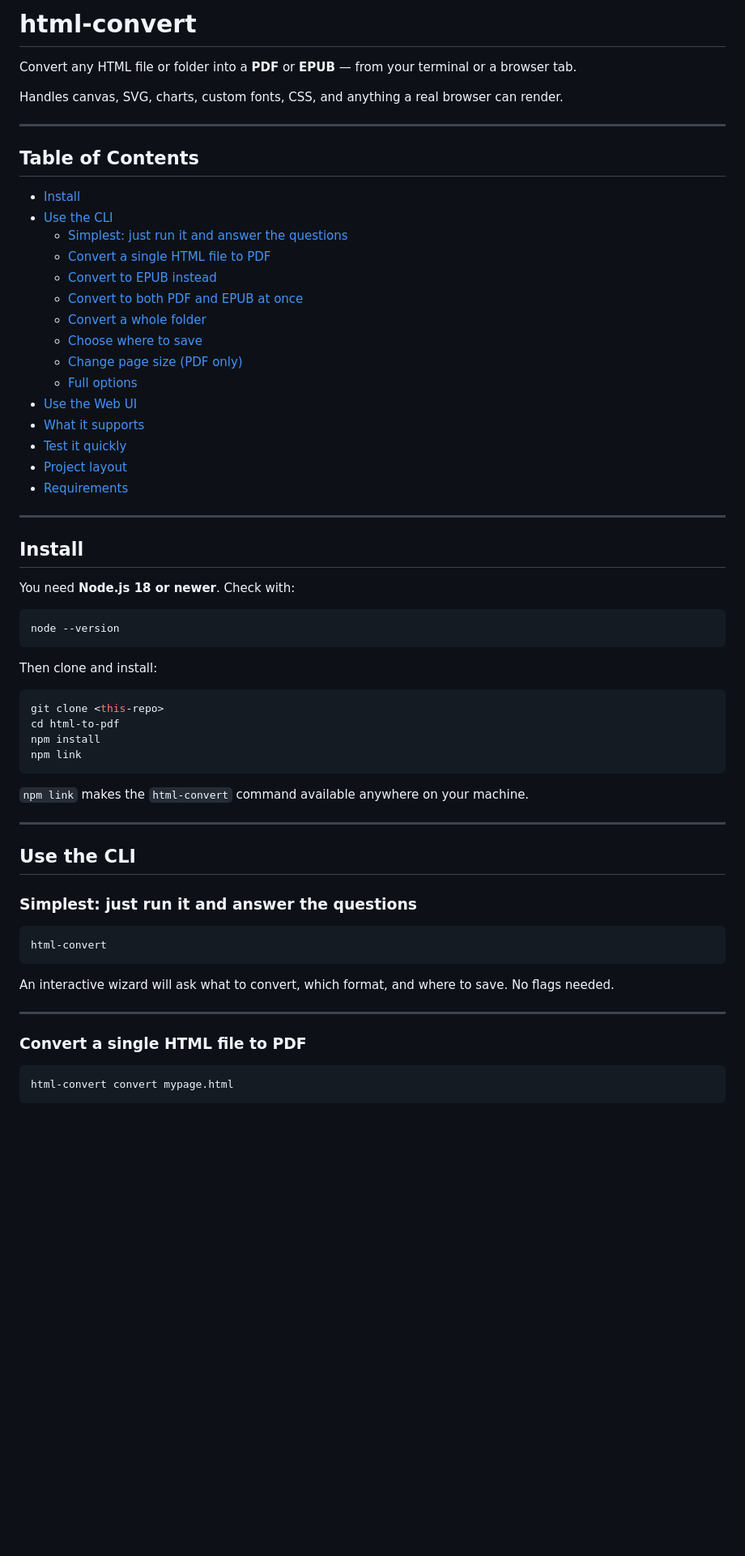
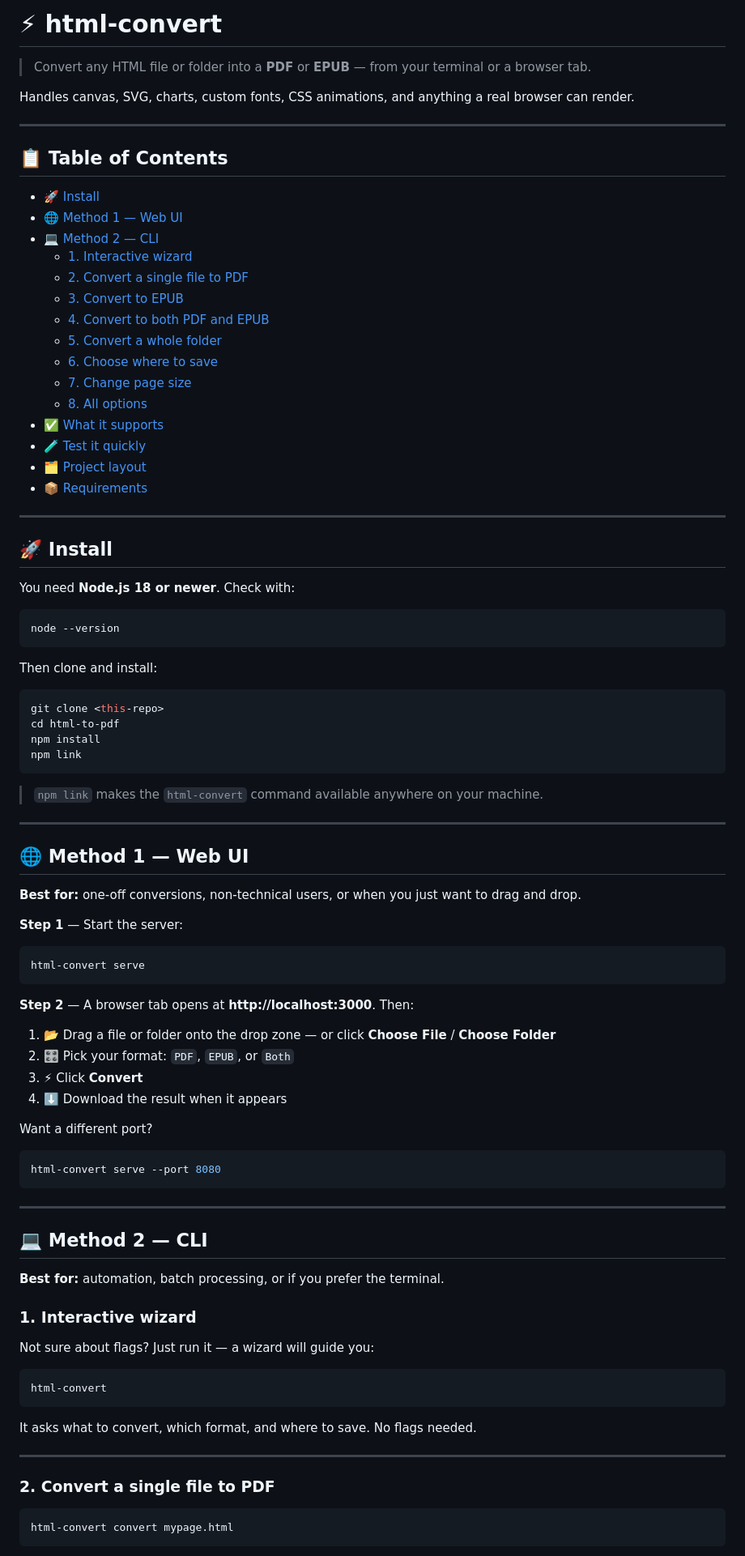
Before and after one commit to g-akshay/html-to-pdf, a Markdown page: README.md, the part around one of its changes. Shown at 81% size. GitHub-like rendering; blank space fills up the shorter version.

Commit message:
readme refinement

````diff
--- a/README.md
+++ b/README.md
@@ -1,36 +1,36 @@
-# html-convert
+# ⚡ html-convert
 
-Convert any HTML file or folder into a **PDF** or **EPUB** — from your terminal or a browser tab.
+> Convert any HTML file or folder into a **PDF** or **EPUB** — from your terminal or a browser tab.
 
-Handles canvas, SVG, charts, custom fonts, CSS, and anything a real browser can render.
+Handles canvas, SVG, charts, custom fonts, CSS animations, and anything a real browser can render.
 
 ---
 
-## Table of Contents
+## 📋 Table of Contents
 
-- [Install](#install)
-- [Use the CLI](#use-the-cli)
-  - [Simplest: just run it and answer the questions](#simplest-just-run-it-and-answer-the-questions)
-  - [Convert a single HTML file to PDF](#convert-a-single-html-file-to-pdf)
-  - [Convert to EPUB instead](#convert-to-epub-instead)
-  - [Convert to both PDF and EPUB at once](#convert-to-both-pdf-and-epub-at-once)
-  - [Convert a whole folder](#convert-a-whole-folder)
-  - [Choose where to save](#choose-where-to-save)
-  - [Change page size (PDF only)](#change-page-size-pdf-only)
-  - [Full options](#full-options)
-- [Use the Web UI](#use-the-web-ui)
-- [What it supports](#what-it-supports)
-- [Test it quickly](#test-it-quickly)
-- [Project layout](#project-layout)
-- [Requirements](#requirements)
+- [🚀 Install](#-install)
+- [🌐 Method 1 — Web UI](#-method-1--web-ui)
+- [💻 Method 2 — CLI](#-method-2--cli)
+  - [1. Interactive wizard](#1-interactive-wizard)
+  - [2. Convert a single file to PDF](#2-convert-a-single-file-to-pdf)
+  - [3. Convert to EPUB](#3-convert-to-epub)
+  - [4. Convert to both PDF and EPUB](#4-convert-to-both-pdf-and-epub)
+  - [5. Convert a whole folder](#5-convert-a-whole-folder)
+  - [6. Choose where to save](#6-choose-where-to-save)
+  - [7. Change page size](#7-change-page-size)
+  - [8. All options](#8-all-options)
+- [✅ What it supports](#-what-it-supports)
+- [🧪 Test it quickly](#-test-it-quickly)
+- [🗂️ Project layout](#️-project-layout)
+- [📦 Requirements](#-requirements)
 
 ---
 
-## Install
+## 🚀 Install
 
 You need **Node.js 18 or newer**. Check with:
 
-```
+```bash
 node --version
 ```
 
@@ -43,23 +43,52 @@ npm install
 npm link
 ```
 
-`npm link` makes the `html-convert` command available anywhere on your machine.
+> `npm link` makes the `html-convert` command available anywhere on your machine.
 
 ---
 
-## Use the CLI
+## 🌐 Method 1 — Web UI
 
-### Simplest: just run it and answer the questions
+**Best for:** one-off conversions, non-technical users, or when you just want to drag and drop.
+
+**Step 1** — Start the server:
+
+```bash
+html-convert serve
+```
+
+**Step 2** — A browser tab opens at **http://localhost:3000**. Then:
+
+1. 📂 Drag a file or folder onto the drop zone — or click **Choose File** / **Choose Folder**
+2. 🎛️ Pick your format: `PDF`, `EPUB`, or `Both`
+3. ⚡ Click **Convert**
+4. ⬇️ Download the result when it appears
+
+Want a different port?
+
+```bash
+html-convert serve --port 8080
+```
+
+---
+
+## 💻 Method 2 — CLI
+
+**Best for:** automation, batch processing, or if you prefer the terminal.
+
+### 1. Interactive wizard
+
+Not sure about flags? Just run it — a wizard will guide you:
 
 ```bash
 html-convert
 ```
 
-An interactive wizard will ask what to convert, which format, and where to save. No flags needed.
+It asks what to convert, which format, and where to save. No flags needed.
 
 ---
 
-### Convert a single HTML file to PDF
+### 2. Convert a single file to PDF
 
 ```bash
 html-convert convert mypage.html
````
Also changed, not shown: other parts of README.md (+38 -56 lines).
